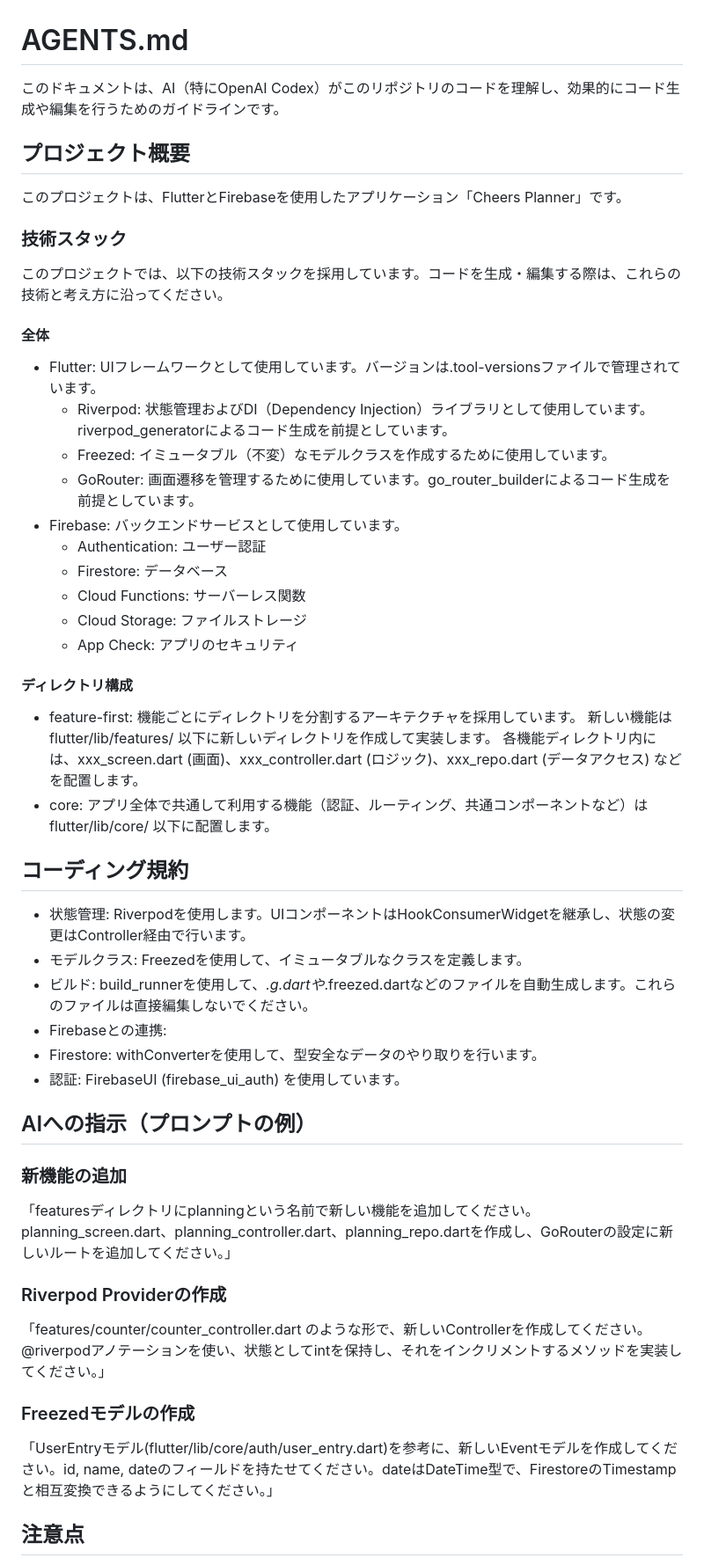
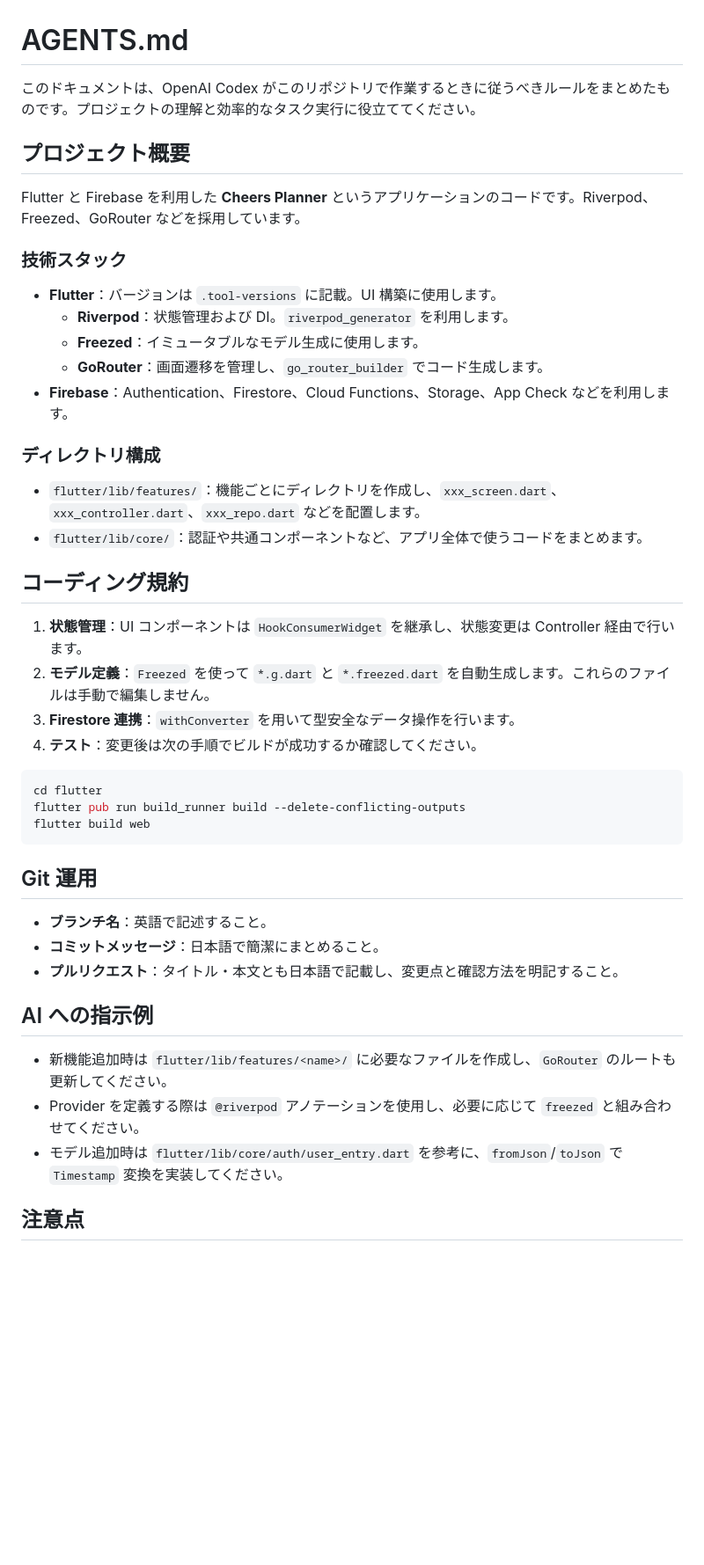
Before and after one commit to atahatah/cheers-planner, a Markdown page: AGENTS.md, the part around the change printed below. Shown: that part at 88% size. Rendered like a GitHub page; blank space fills up the shorter version.

Commit message:
ドキュメント: AGENTSガイドラインを更新

````diff
--- a/AGENTS.md
+++ b/AGENTS.md
@@ -1,43 +1,39 @@
 # AGENTS.md
-このドキュメントは、AI（特にOpenAI Codex）がこのリポジトリのコードを理解し、効果的にコード生成や編集を行うためのガイドラインです。
+このドキュメントは、OpenAI Codex がこのリポジトリで作業するときに従うべきルールをまとめたものです。プロジェクトの理解と効率的なタスク実行に役立ててください。
 
 ## プロジェクト概要
-このプロジェクトは、FlutterとFirebaseを使用したアプリケーション「Cheers Planner」です。
+Flutter と Firebase を利用した **Cheers Planner** というアプリケーションのコードです。Riverpod、Freezed、GoRouter などを採用しています。
 
 ### 技術スタック
-このプロジェクトでは、以下の技術スタックを採用しています。コードを生成・編集する際は、これらの技術と考え方に沿ってください。
+- **Flutter**：バージョンは `.tool-versions` に記載。UI 構築に使用します。
+  - **Riverpod**：状態管理および DI。`riverpod_generator` を利用します。
+  - **Freezed**：イミュータブルなモデル生成に使用します。
+  - **GoRouter**：画面遷移を管理し、`go_router_builder` でコード生成します。
+- **Firebase**：Authentication、Firestore、Cloud Functions、Storage、App Check などを利用します。
 
-#### 全体
-- Flutter: UIフレームワークとして使用しています。バージョンは.tool-versionsファイルで管理されています。
-  - Riverpod: 状態管理およびDI（Dependency Injection）ライブラリとして使用しています。riverpod_generatorによるコード生成を前提としています。
-  - Freezed: イミュータブル（不変）なモデルクラスを作成するために使用しています。
-  - GoRouter: 画面遷移を管理するために使用しています。go_router_builderによるコード生成を前提としています。
-- Firebase: バックエンドサービスとして使用しています。
-  - Authentication: ユーザー認証
-  - Firestore: データベース
-  - Cloud Functions: サーバーレス関数
-  - Cloud Storage: ファイルストレージ
-  - App Check: アプリのセキュリティ
-#### ディレクトリ構成
-- feature-first: 機能ごとにディレクトリを分割するアーキテクチャを採用しています。
-新しい機能は flutter/lib/features/ 以下に新しいディレクトリを作成して実装します。
-各機能ディレクトリ内には、xxx_screen.dart (画面)、xxx_controller.dart (ロジック)、xxx_repo.dart (データアクセス) などを配置します。
-- core: アプリ全体で共通して利用する機能（認証、ルーティング、共通コンポーネントなど）は flutter/lib/core/ 以下に配置します。
+### ディレクトリ構成
+- `flutter/lib/features/`：機能ごとにディレクトリを作成し、`xxx_screen.dart`、`xxx_controller.dart`、`xxx_repo.dart` などを配置します。
+- `flutter/lib/core/`：認証や共通コンポーネントなど、アプリ全体で使うコードをまとめます。
+
 ## コーディング規約
-- 状態管理: Riverpodを使用します。UIコンポーネントはHookConsumerWidgetを継承し、状態の変更はController経由で行います。
-- モデルクラス: Freezedを使用して、イミュータブルなクラスを定義します。
-- ビルド: build_runnerを使用して、*.g.dartや*.freezed.dartなどのファイルを自動生成します。これらのファイルは直接編集しないでください。
-- Firebaseとの連携:
-- Firestore: withConverterを使用して、型安全なデータのやり取りを行います。
-- 認証: FirebaseUI (firebase_ui_auth) を使用しています。
-## AIへの指示（プロンプトの例）
-### 新機能の追加
-「featuresディレクトリにplanningという名前で新しい機能を追加してください。planning_screen.dart、planning_controller.dart、planning_repo.dartを作成し、GoRouterの設定に新しいルートを追加してください。」
+1. **状態管理**：UI コンポーネントは `HookConsumerWidget` を継承し、状態変更は Controller 経由で行います。
+2. **モデル定義**：`Freezed` を使って `*.g.dart` と `*.freezed.dart` を自動生成します。これらのファイルは手動で編集しません。
+3. **Firestore 連携**：`withConverter` を用いて型安全なデータ操作を行います。
+4. **テスト**：変更後は次の手順でビルドが成功するか確認してください。
+```sh
+cd flutter
+flutter pub run build_runner build --delete-conflicting-outputs
+flutter build web
+```
 
-### Riverpod Providerの作成
-「features/counter/counter_controller.dart のような形で、新しいControllerを作成してください。@riverpodアノテーションを使い、状態としてintを保持し、それをインクリメントするメソッドを実装してください。」
+## Git 運用
+- **ブランチ名**：英語で記述すること。
+- **コミットメッセージ**：日本語で簡潔にまとめること。
+- **プルリクエスト**：タイトル・本文とも日本語で記載し、変更点と確認方法を明記すること。
 
-### Freezedモデルの作成
-「UserEntryモデル(flutter/lib/core/auth/user_entry.dart)を参考に、新しいEventモデルを作成してください。id, name, dateのフィールドを持たせてください。dateはDateTime型で、FirestoreのTimestampと相互変換できるようにしてください。」
+## AI への指示例
+- 新機能追加時は `flutter/lib/features/<name>/` に必要なファイルを作成し、`GoRouter` のルートも更新してください。
+- Provider を定義する際は `@riverpod` アノテーションを使用し、必要に応じて `freezed` と組み合わせてください。
+- モデル追加時は `flutter/lib/core/auth/user_entry.dart` を参考に、`fromJson`/`toJson` で `Timestamp` 変換を実装してください。
 
 ## 注意点
````
Also changed, not shown: other parts of AGENTS.md (+3 -13 lines).
